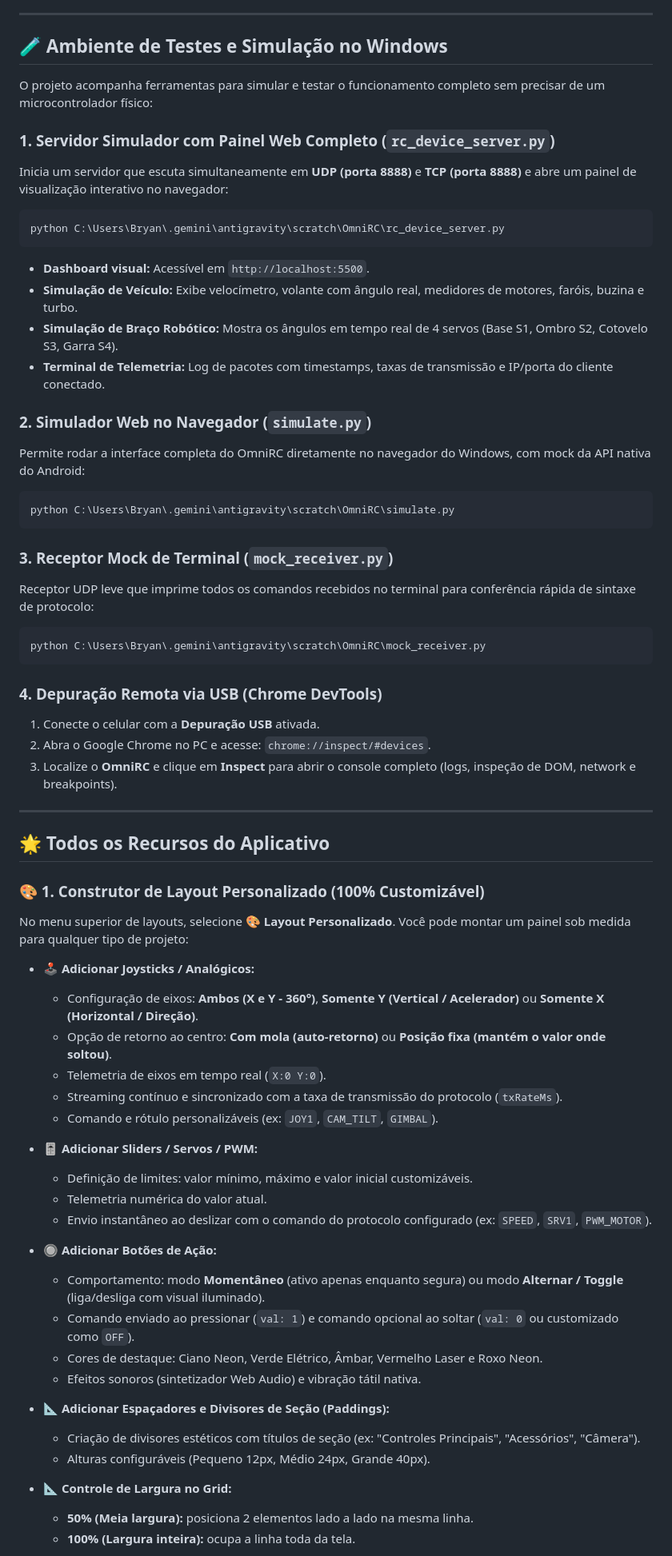
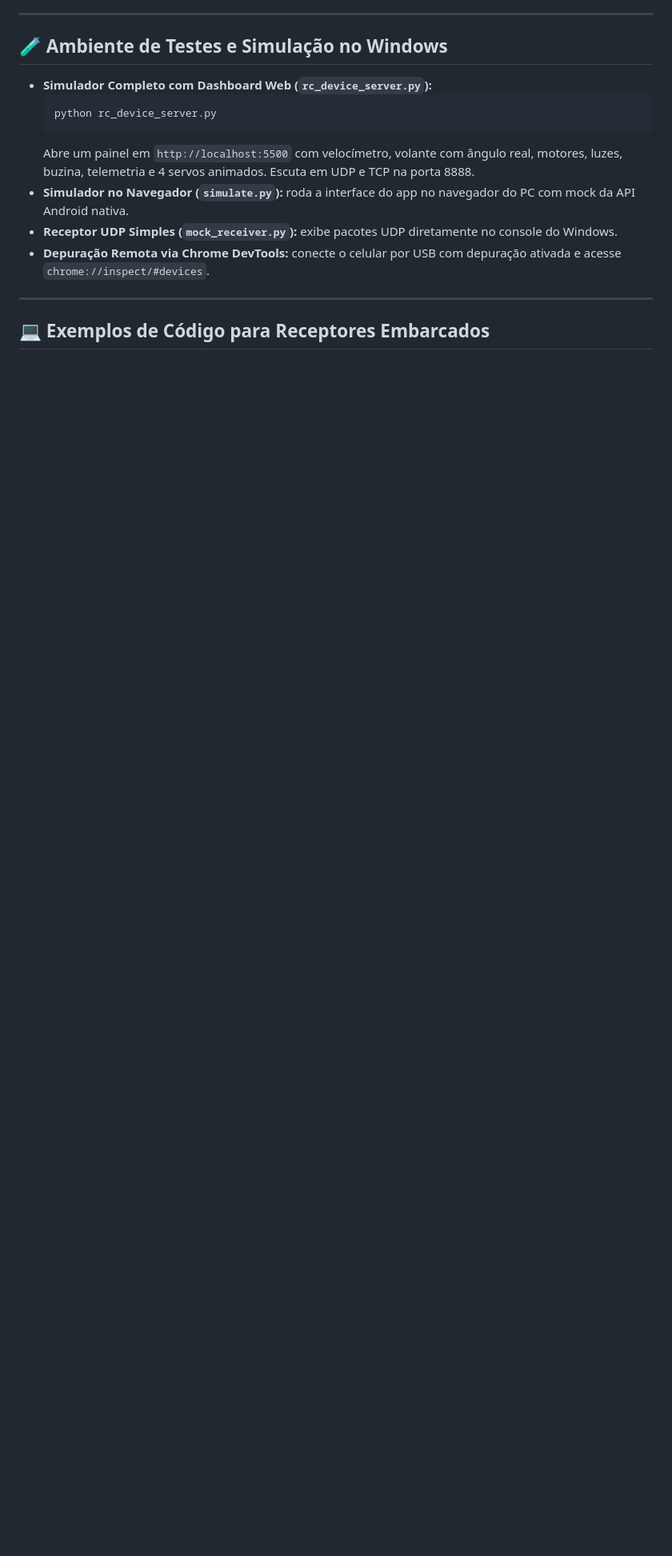
Before and after one commit to BryamSidoly/OmniRC, a Markdown page: README.md, the part around one of its changes. Shown at 80% size. GitHub-like rendering; blank space fills up the shorter version.

````diff
--- a/README.md
+++ b/README.md
@@ -32,65 +239,16 @@ O aplicativo já está gerado, otimizado e assinado:
 
 ## 🧪 Ambiente de Testes e Simulação no Windows
 
-O projeto acompanha ferramentas para simular e testar o funcionamento completo sem precisar de um microcontrolador físico:
-
-### 1. Servidor Simulador com Painel Web Completo (`rc_device_server.py`)
-Inicia um servidor que escuta simultaneamente em **UDP (porta 8888)** e **TCP (porta 8888)** e abre um painel de visualização interativo no navegador:
-```powershell
-python C:\Users\Bryan\.gemini\antigravity\scratch\OmniRC\rc_device_server.py
-```
-* **Dashboard visual:** Acessível em `http://localhost:5500`.
-* **Simulação de Veículo:** Exibe velocímetro, volante com ângulo real, medidores de motores, faróis, buzina e turbo.
-* **Simulação de Braço Robótico:** Mostra os ângulos em tempo real de 4 servos (Base S1, Ombro S2, Cotovelo S3, Garra S4).
-* **Terminal de Telemetria:** Log de pacotes com timestamps, taxas de transmissão e IP/porta do cliente conectado.
-
-### 2. Simulador Web no Navegador (`simulate.py`)
-Permite rodar a interface completa do OmniRC diretamente no navegador do Windows, com mock da API nativa do Android:
-```powershell
-python C:\Users\Bryan\.gemini\antigravity\scratch\OmniRC\simulate.py
-```
-
-### 3. Receptor Mock de Terminal (`mock_receiver.py`)
-Receptor UDP leve que imprime todos os comandos recebidos no terminal para conferência rápida de sintaxe de protocolo:
-```powershell
-python C:\Users\Bryan\.gemini\antigravity\scratch\OmniRC\mock_receiver.py
-```
-
-### 4. Depuração Remota via USB (Chrome DevTools)
-1. Conecte o celular com a **Depuração USB** ativada.
-2. Abra o Google Chrome no PC e acesse: `chrome://inspect/#devices`.
-3. Localize o **OmniRC** e clique em **Inspect** para abrir o console completo (logs, inspeção de DOM, network e breakpoints).
+* **Simulador Completo com Dashboard Web (`rc_device_server.py`):**
+  ```powershell
+  python rc_device_server.py
+  ```
+  Abre um painel em `http://localhost:5500` com velocímetro, volante com ângulo real, motores, luzes, buzina, telemetria e 4 servos animados. Escuta em UDP e TCP na porta 8888.
+* **Simulador no Navegador (`simulate.py`):** roda a interface do app no navegador do PC com mock da API Android nativa.
+* **Receptor UDP Simples (`mock_receiver.py`):** exibe pacotes UDP diretamente no console do Windows.
+* **Depuração Remota via Chrome DevTools:** conecte o celular por USB com depuração ativada e acesse `chrome://inspect/#devices`.
 
 ---
 
-## 🌟 Todos os Recursos do Aplicativo
+## 💻 Exemplos de Código para Receptores Embarcados
 
-### 🎨 1. Construtor de Layout Personalizado (100% Customizável)
-No menu superior de layouts, selecione **🎨 Layout Personalizado**. Você pode montar um painel sob medida para qualquer tipo de projeto:
-
-* **🕹️ Adicionar Joysticks / Analógicos:**
-  - Configuração de eixos: **Ambos (X e Y - 360°)**, **Somente Y (Vertical / Acelerador)** ou **Somente X (Horizontal / Direção)**.
-  - Opção de retorno ao centro: **Com mola (auto-retorno)** ou **Posição fixa (mantém o valor onde soltou)**.
-  - Telemetria de eixos em tempo real (`X:0 Y:0`).
-  - Streaming contínuo e sincronizado com a taxa de transmissão do protocolo (`txRateMs`).
-  - Comando e rótulo personalizáveis (ex: `JOY1`, `CAM_TILT`, `GIMBAL`).
-
-* **🎚️ Adicionar Sliders / Servos / PWM:**
-  - Definição de limites: valor mínimo, máximo e valor inicial customizáveis.
-  - Telemetria numérica do valor atual.
-  - Envio instantâneo ao deslizar com o comando do protocolo configurado (ex: `SPEED`, `SRV1`, `PWM_MOTOR`).
-
-* **🔘 Adicionar Botões de Ação:**
-  - Comportamento: modo **Momentâneo** (ativo apenas enquanto segura) ou modo **Alternar / Toggle** (liga/desliga com visual iluminado).
-  - Comando enviado ao pressionar (`val: 1`) e comando opcional ao soltar (`val: 0` ou customizado como `OFF`).
-  - Cores de destaque: Ciano Neon, Verde Elétrico, Âmbar, Vermelho Laser e Roxo Neon.
-  - Efeitos sonoros (sintetizador Web Audio) e vibração tátil nativa.
-
-* **📐 Adicionar Espaçadores e Divisores de Seção (Paddings):**
-  - Criação de divisores estéticos com títulos de seção (ex: "Controles Principais", "Acessórios", "Câmera").
-  - Alturas configuráveis (Pequeno 12px, Médio 24px, Grande 40px).
-
-* **📐 Controle de Largura no Grid:**
-  - **50% (Meia largura):** posiciona 2 elementos lado a lado na mesma linha.
-  - **100% (Largura inteira):** ocupa a linha toda da tela.
-
````
Also changed, not shown: other parts of README.md (+261 -123 lines).
